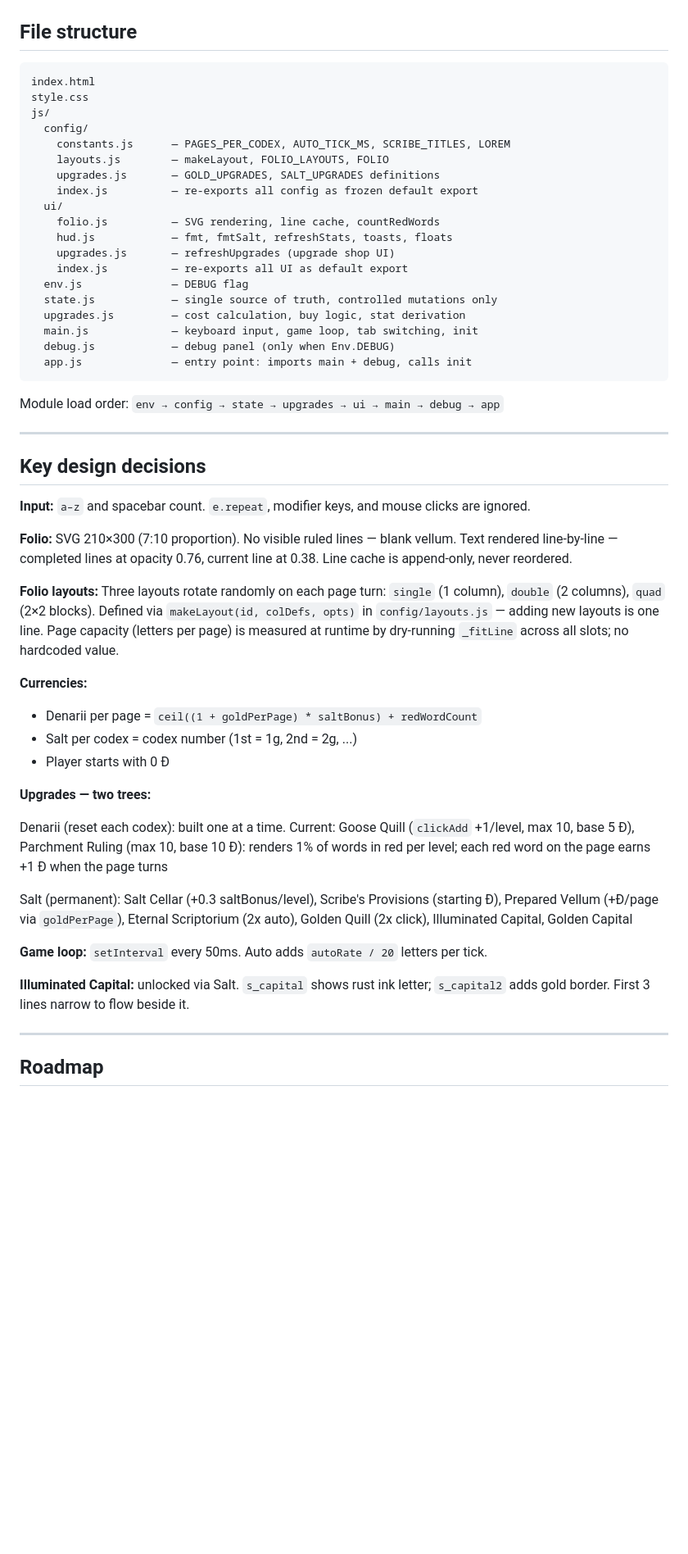
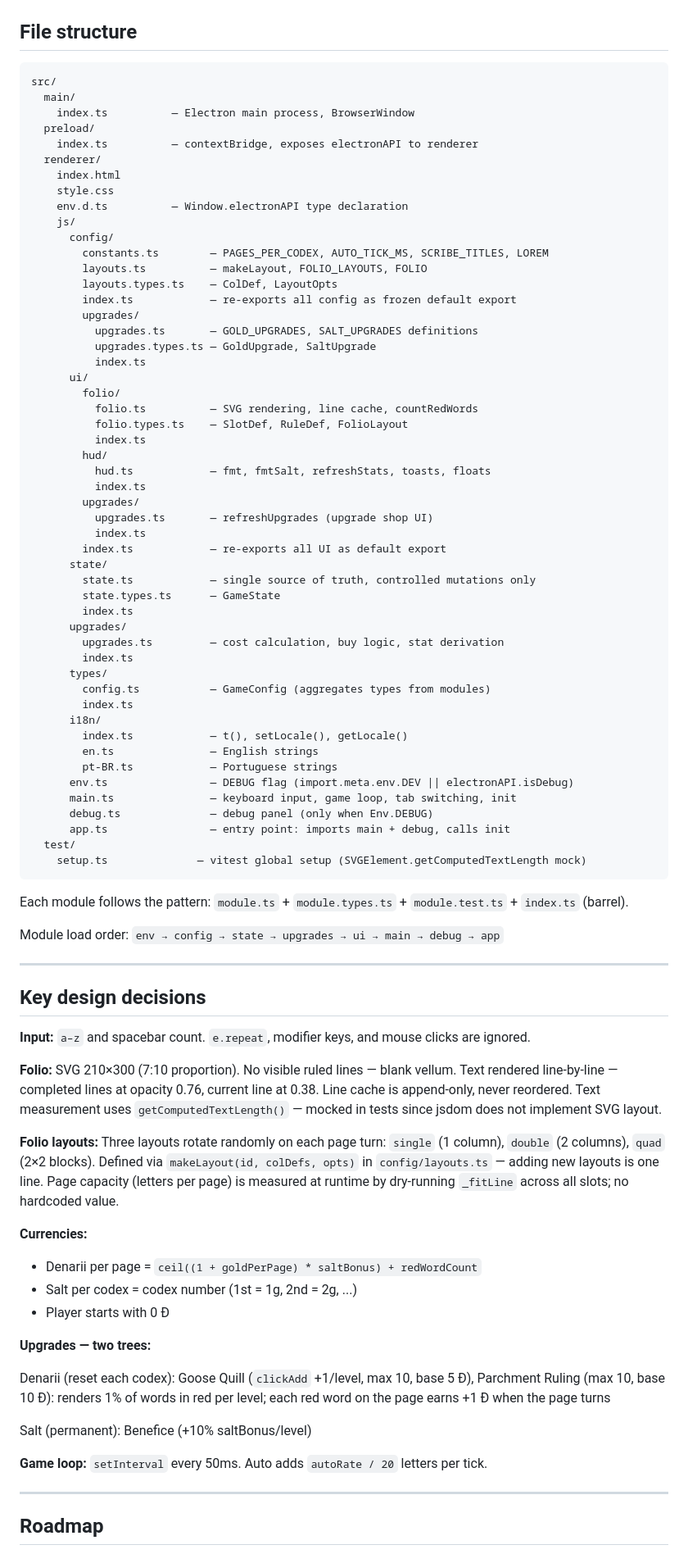
Before and after one commit to vitoraugustto/scriptorium, a Markdown page: CLAUDE.md, the part around one of its changes. Shown at 82% size. Rendered like a GitHub page; blank space fills up the shorter version.

Commit message:
Update CLAUDE.md to reflect Electron+Vite+TS migration and new module structure

````diff
--- a/CLAUDE.md
+++ b/CLAUDE.md
@@ -22,26 +22,60 @@ Codex complete   →  earns Salt (permanent)
 ## File structure
 
 ```
-index.html
-style.css
-js/
-  config/
-    constants.js      — PAGES_PER_CODEX, AUTO_TICK_MS, SCRIBE_TITLES, LOREM
-    layouts.js        — makeLayout, FOLIO_LAYOUTS, FOLIO
-    upgrades.js       — GOLD_UPGRADES, SALT_UPGRADES definitions
-    index.js          — re-exports all config as frozen default export
-  ui/
-    folio.js          — SVG rendering, line cache, countRedWords
-    hud.js            — fmt, fmtSalt, refreshStats, toasts, floats
-    upgrades.js       — refreshUpgrades (upgrade shop UI)
-    index.js          — re-exports all UI as default export
-  env.js              — DEBUG flag
-  state.js            — single source of truth, controlled mutations only
-  upgrades.js         — cost calculation, buy logic, stat derivation
-  main.js             — keyboard input, game loop, tab switching, init
-  debug.js            — debug panel (only when Env.DEBUG)
-  app.js              — entry point: imports main + debug, calls init
+src/
+  main/
+    index.ts          — Electron main process, BrowserWindow
+  preload/
+    index.ts          — contextBridge, exposes electronAPI to renderer
+  renderer/
+    index.html
+    style.css
+    env.d.ts          — Window.electronAPI type declaration
+    js/
+      config/
+        constants.ts        — PAGES_PER_CODEX, AUTO_TICK_MS, SCRIBE_TITLES, LOREM
+        layouts.ts          — makeLayout, FOLIO_LAYOUTS, FOLIO
+        layouts.types.ts    — ColDef, LayoutOpts
+        index.ts            — re-exports all config as frozen default export
+        upgrades/
+          upgrades.ts       — GOLD_UPGRADES, SALT_UPGRADES definitions
+          upgrades.types.ts — GoldUpgrade, SaltUpgrade
+          index.ts
+      ui/
+        folio/
+          folio.ts          — SVG rendering, line cache, countRedWords
+          folio.types.ts    — SlotDef, RuleDef, FolioLayout
+          index.ts
+        hud/
+          hud.ts            — fmt, fmtSalt, refreshStats, toasts, floats
+          index.ts
+        upgrades/
+          upgrades.ts       — refreshUpgrades (upgrade shop UI)
+          index.ts
+        index.ts            — re-exports all UI as default export
+      state/
+        state.ts            — single source of truth, controlled mutations only
+        state.types.ts      — GameState
+        index.ts
+      upgrades/
+        upgrades.ts         — cost calculation, buy logic, stat derivation
+        index.ts
+      types/
+        config.ts           — GameConfig (aggregates types from modules)
+        index.ts
+      i18n/
+        index.ts            — t(), setLocale(), getLocale()
+        en.ts               — English strings
+        pt-BR.ts            — Portuguese strings
+      env.ts                — DEBUG flag (import.meta.env.DEV || electronAPI.isDebug)
+      main.ts               — keyboard input, game loop, tab switching, init
+      debug.ts              — debug panel (only when Env.DEBUG)
+      app.ts                — entry point: imports main + debug, calls init
+  test/
+    setup.ts              — vitest global setup (SVGElement.getComputedTextLength mock)
 ```
+
+Each module follows the pattern: `module.ts` + `module.types.ts` + `module.test.ts` + `index.ts` (barrel).
 
 Module load order: `env → config → state → upgrades → ui → main → debug → app`
 
@@ -51,9 +85,9 @@ Module load order: `env → config → state → upgrades → ui → main → de
 
 **Input:** `a–z` and spacebar count. `e.repeat`, modifier keys, and mouse clicks are ignored.
 
-**Folio:** SVG 210×300 (7:10 proportion). No visible ruled lines — blank vellum. Text rendered line-by-line — completed lines at opacity 0.76, current line at 0.38. Line cache is append-only, never reordered.
+**Folio:** SVG 210×300 (7:10 proportion). No visible ruled lines — blank vellum. Text rendered line-by-line — completed lines at opacity 0.76, current line at 0.38. Line cache is append-only, never reordered. Text measurement uses `getComputedTextLength()` — mocked in tests since jsdom does not implement SVG layout.
 
-**Folio layouts:** Three layouts rotate randomly on each page turn: `single` (1 column), `double` (2 columns), `quad` (2×2 blocks). Defined via `makeLayout(id, colDefs, opts)` in `config/layouts.js` — adding new layouts is one line. Page capacity (letters per page) is measured at runtime by dry-running `_fitLine` across all slots; no hardcoded value.
+**Folio layouts:** Three layouts rotate randomly on each page turn: `single` (1 column), `double` (2 columns), `quad` (2×2 blocks). Defined via `makeLayout(id, colDefs, opts)` in `config/layouts.ts` — adding new layouts is one line. Page capacity (letters per page) is measured at runtime by dry-running `_fitLine` across all slots; no hardcoded value.
 
 **Currencies:**
 - Denarii per page = `ceil((1 + goldPerPage) * saltBonus) + redWordCount`
@@ -62,13 +96,11 @@ Module load order: `env → config → state → upgrades → ui → main → de
 
 **Upgrades — two trees:**
 
-Denarii (reset each codex): built one at a time. Current: Goose Quill (`clickAdd` +1/level, max 10, base 5 Đ), Parchment Ruling (max 10, base 10 Đ): renders 1% of words in red per level; each red word on the page earns +1 Đ when the page turns
+Denarii (reset each codex): Goose Quill (`clickAdd` +1/level, max 10, base 5 Đ), Parchment Ruling (max 10, base 10 Đ): renders 1% of words in red per level; each red word on the page earns +1 Đ when the page turns
 
-Salt (permanent): Salt Cellar (+0.3 saltBonus/level), Scribe's Provisions (starting Đ), Prepared Vellum (+Đ/page via `goldPerPage`), Eternal Scriptorium (2x auto), Golden Quill (2x click), Illuminated Capital, Golden Capital
+Salt (permanent): Benefice (+10% saltBonus/level)
 
 **Game loop:** `setInterval` every 50ms. Auto adds `autoRate / 20` letters per tick.
-
-**Illuminated Capital:** unlocked via Salt. `s_capital` shows rust ink letter; `s_capital2` adds gold border. First 3 lines narrow to flow beside it.
 
 ---
 
````
Also changed, not shown: other parts of CLAUDE.md (+6 -4 lines).
